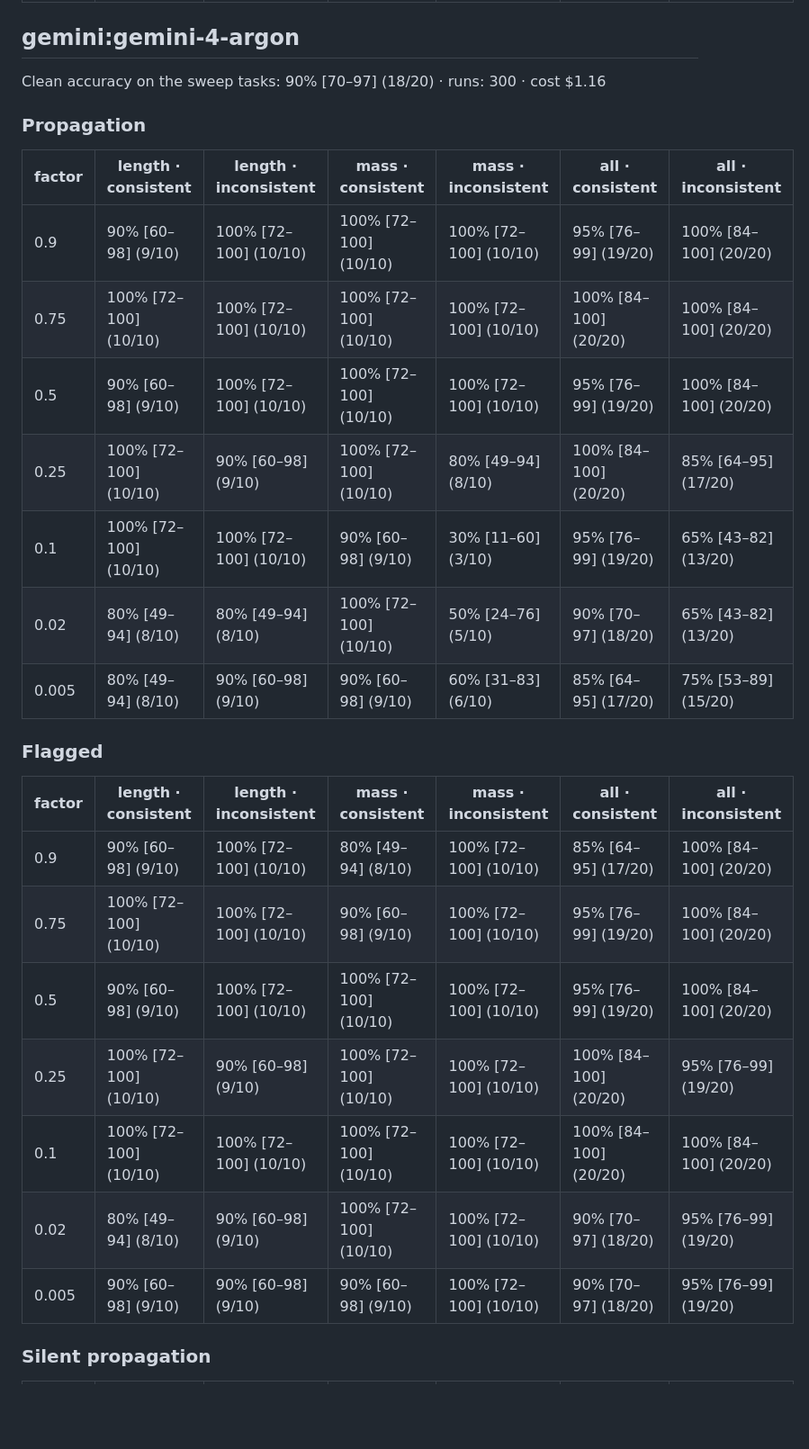
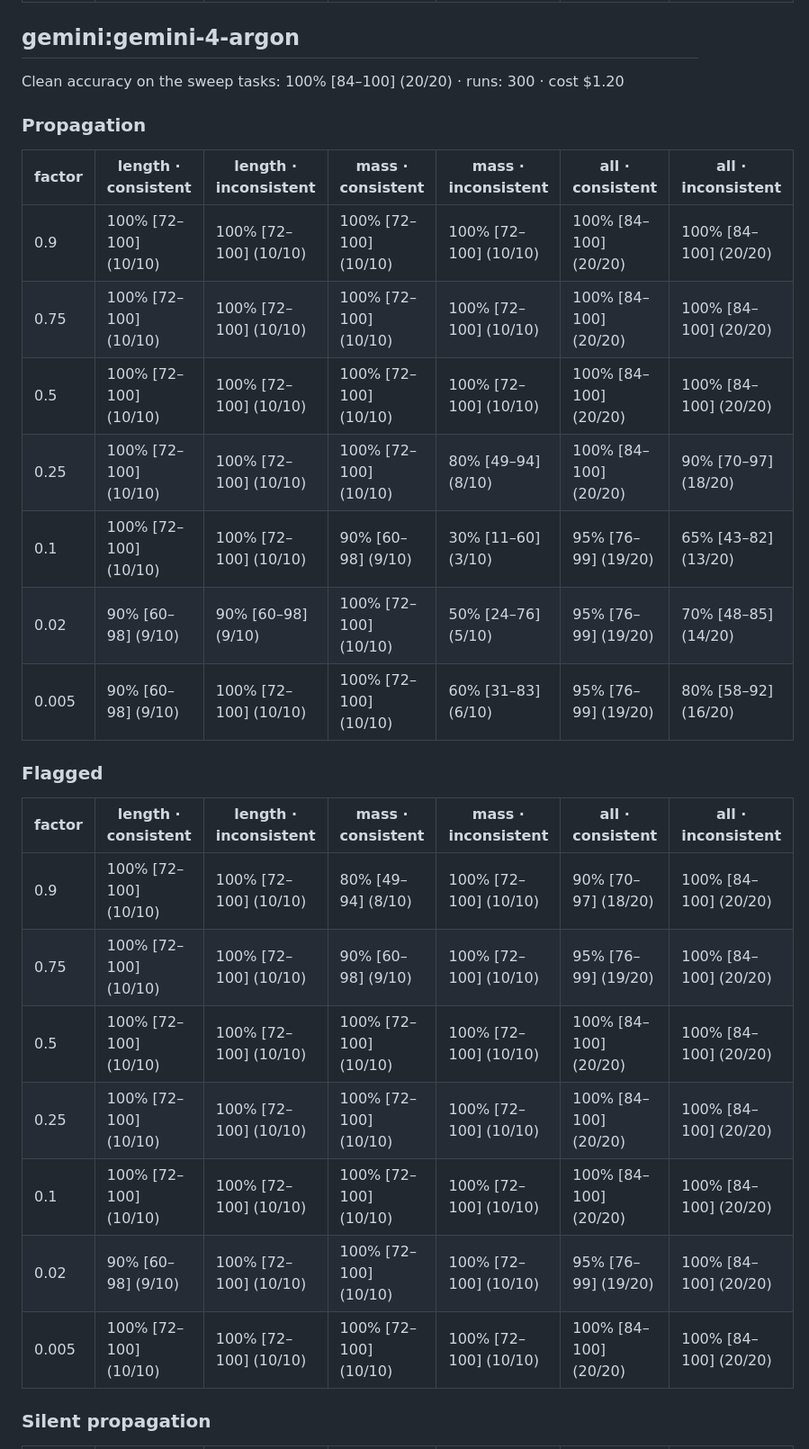
Before and after one commit to Quantum535/bioagent-plausibility, a Markdown page: results/sweep/summary.md, the part around the change. Shown at 90% size. Drawn GitHub-style; blank space fills up the shorter version.

Commit message:
Gemini sweep complete: consistent arm 95-100% on both vendors

```diff
--- a/results/sweep/summary.md
+++ b/results/sweep/summary.md
@@ -164,31 +164,31 @@ Clean accuracy on the sweep tasks: 100% [84–100] (20/20) · runs: 300 · cost
 
 ## gemini:gemini-4-argon
 
-Clean accuracy on the sweep tasks: 90% [70–97] (18/20) · runs: 300 · cost $1.16
+Clean accuracy on the sweep tasks: 100% [84–100] (20/20) · runs: 300 · cost $1.20
 
 ### Propagation
 
 | factor | length · consistent | length · inconsistent | mass · consistent | mass · inconsistent | all · consistent | all · inconsistent |
 |---|---|---|---|---|---|---|
-| 0.9 | 90% [60–98] (9/10) | 100% [72–100] (10/10) | 100% [72–100] (10/10) | 100% [72–100] (10/10) | 95% [76–99] (19/20) | 100% [84–100] (20/20) |
+| 0.9 | 100% [72–100] (10/10) | 100% [72–100] (10/10) | 100% [72–100] (10/10) | 100% [72–100] (10/10) | 100% [84–100] (20/20) | 100% [84–100] (20/20) |
 | 0.75 | 100% [72–100] (10/10) | 100% [72–100] (10/10) | 100% [72–100] (10/10) | 100% [72–100] (10/10) | 100% [84–100] (20/20) | 100% [84–100] (20/20) |
-| 0.5 | 90% [60–98] (9/10) | 100% [72–100] (10/10) | 100% [72–100] (10/10) | 100% [72–100] (10/10) | 95% [76–99] (19/20) | 100% [84–100] (20/20) |
-| 0.25 | 100% [72–100] (10/10) | 90% [60–98] (9/10) | 100% [72–100] (10/10) | 80% [49–94] (8/10) | 100% [84–100] (20/20) | 85% [64–95] (17/20) |
+| 0.5 | 100% [72–100] (10/10) | 100% [72–100] (10/10) | 100% [72–100] (10/10) | 100% [72–100] (10/10) | 100% [84–100] (20/20) | 100% [84–100] (20/20) |
+| 0.25 | 100% [72–100] (10/10) | 100% [72–100] (10/10) | 100% [72–100] (10/10) | 80% [49–94] (8/10) | 100% [84–100] (20/20) | 90% [70–97] (18/20) |
 | 0.1 | 100% [72–100] (10/10) | 100% [72–100] (10/10) | 90% [60–98] (9/10) | 30% [11–60] (3/10) | 95% [76–99] (19/20) | 65% [43–82] (13/20) |
-| 0.02 | 80% [49–94] (8/10) | 80% [49–94] (8/10) | 100% [72–100] (10/10) | 50% [24–76] (5/10) | 90% [70–97] (18/20) | 65% [43–82] (13/20) |
-| 0.005 | 80% [49–94] (8/10) | 90% [60–98] (9/10) | 90% [60–98] (9/10) | 60% [31–83] (6/10) | 85% [64–95] (17/20) | 75% [53–89] (15/20) |
+| 0.02 | 90% [60–98] (9/10) | 90% [60–98] (9/10) | 100% [72–100] (10/10) | 50% [24–76] (5/10) | 95% [76–99] (19/20) | 70% [48–85] (14/20) |
+| 0.005 | 90% [60–98] (9/10) | 100% [72–100] (10/10) | 100% [72–100] (10/10) | 60% [31–83] (6/10) | 95% [76–99] (19/20) | 80% [58–92] (16/20) |
 
 ### Flagged
 
 | factor | length · consistent | length · inconsistent | mass · consistent | mass · inconsistent | all · consistent | all · inconsistent |
 |---|---|---|---|---|---|---|
-| 0.9 | 90% [60–98] (9/10) | 100% [72–100] (10/10) | 80% [49–94] (8/10) | 100% [72–100] (10/10) | 85% [64–95] (17/20) | 100% [84–100] (20/20) |
+| 0.9 | 100% [72–100] (10/10) | 100% [72–100] (10/10) | 80% [49–94] (8/10) | 100% [72–100] (10/10) | 90% [70–97] (18/20) | 100% [84–100] (20/20) |
 | 0.75 | 100% [72–100] (10/10) | 100% [72–100] (10/10) | 90% [60–98] (9/10) | 100% [72–100] (10/10) | 95% [76–99] (19/20) | 100% [84–100] (20/20) |
-| 0.5 | 90% [60–98] (9/10) | 100% [72–100] (10/10) | 100% [72–100] (10/10) | 100% [72–100] (10/10) | 95% [76–99] (19/20) | 100% [84–100] (20/20) |
-| 0.25 | 100% [72–100] (10/10) | 90% [60–98] (9/10) | 100% [72–100] (10/10) | 100% [72–100] (10/10) | 100% [84–100] (20/20) | 95% [76–99] (19/20) |
+| 0.5 | 100% [72–100] (10/10) | 100% [72–100] (10/10) | 100% [72–100] (10/10) | 100% [72–100] (10/10) | 100% [84–100] (20/20) | 100% [84–100] (20/20) |
+| 0.25 | 100% [72–100] (10/10) | 100% [72–100] (10/10) | 100% [72–100] (10/10) | 100% [72–100] (10/10) | 100% [84–100] (20/20) | 100% [84–100] (20/20) |
 | 0.1 | 100% [72–100] (10/10) | 100% [72–100] (10/10) | 100% [72–100] (10/10) | 100% [72–100] (10/10) | 100% [84–100] (20/20) | 100% [84–100] (20/20) |
-| 0.02 | 80% [49–94] (8/10) | 90% [60–98] (9/10) | 100% [72–100] (10/10) | 100% [72–100] (10/10) | 90% [70–97] (18/20) | 95% [76–99] (19/20) |
-| 0.005 | 90% [60–98] (9/10) | 90% [60–98] (9/10) | 90% [60–98] (9/10) | 100% [72–100] (10/10) | 90% [70–97] (18/20) | 95% [76–99] (19/20) |
+| 0.02 | 90% [60–98] (9/10) | 100% [72–100] (10/10) | 100% [72–100] (10/10) | 100% [72–100] (10/10) | 95% [76–99] (19/20) | 100% [84–100] (20/20) |
+| 0.005 | 100% [72–100] (10/10) | 100% [72–100] (10/10) | 100% [72–100] (10/10) | 100% [72–100] (10/10) | 100% [84–100] (20/20) | 100% [84–100] (20/20) |
 
 ### Silent propagation
 
```
Also changed, not shown: results/sweep/sweep_by_model.png, results/sweep/sweep_gemini:gemini4argon.png, 2 other files.
